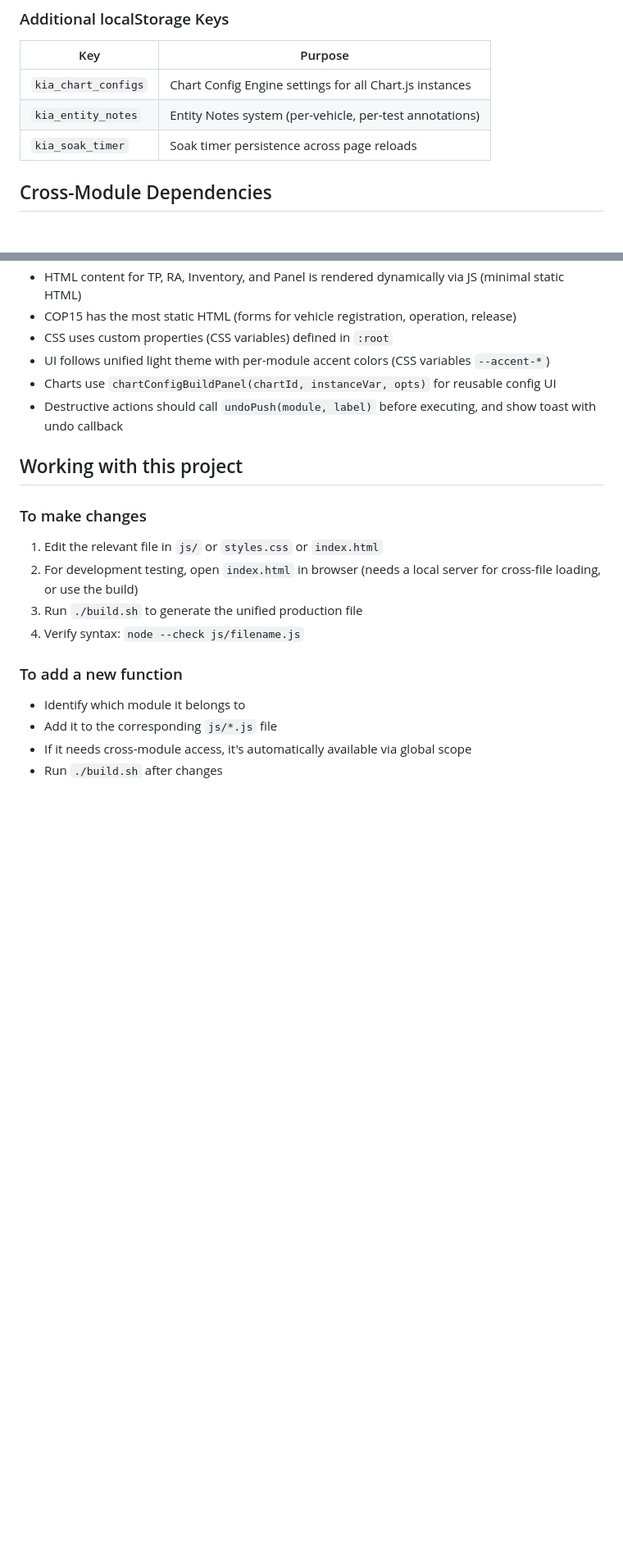
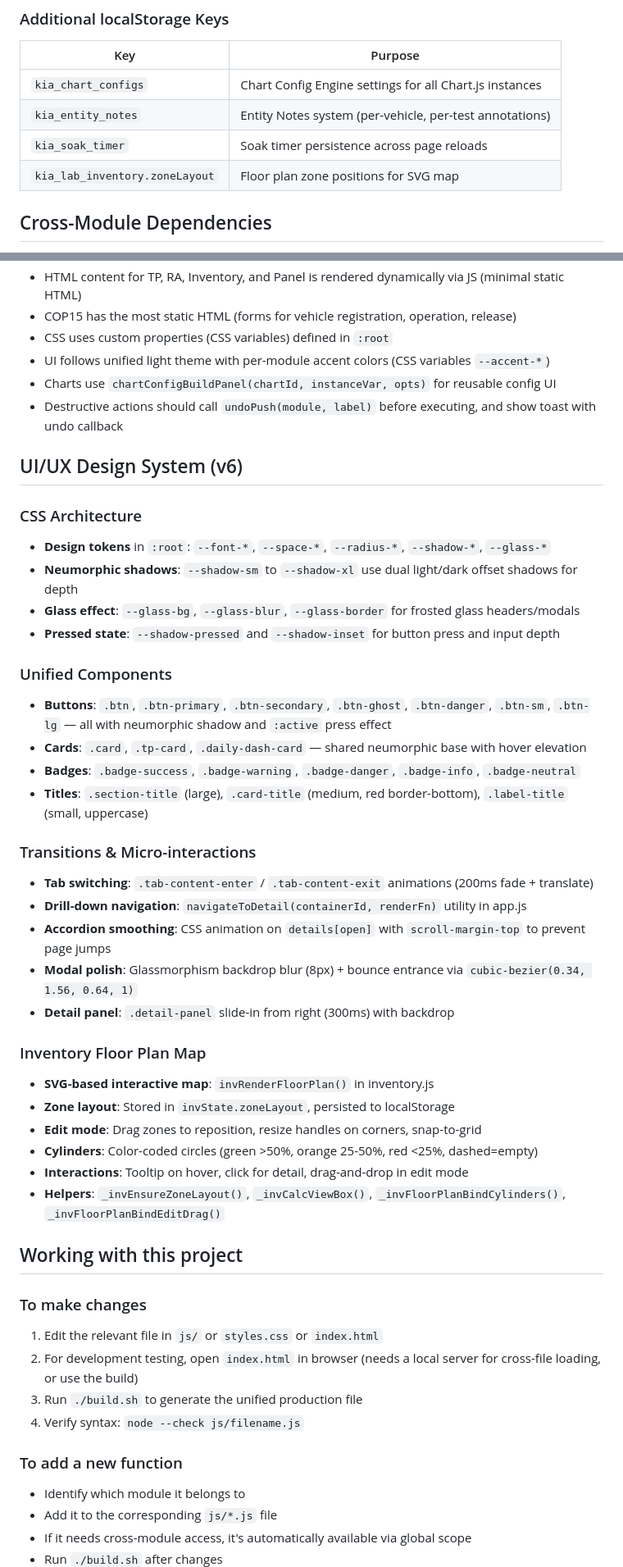
Before and after one commit to jorgenunez0728/Cascade-Project, a Markdown page: CLAUDE.md, 2 parts joined by grey strips. Shown at 82% size. Drawn GitHub-style; blank space fills up the shorter version.

```diff
--- a/CLAUDE.md
+++ b/CLAUDE.md
@@ -45,6 +46,7 @@ CHANGELOG.md            ← Detailed changelog of all 4 development rounds
 | `kia_chart_configs` | Chart Config Engine settings for all Chart.js instances |
 | `kia_entity_notes` | Entity Notes system (per-vehicle, per-test annotations) |
 | `kia_soak_timer` | Soak timer persistence across page reloads |
+| `kia_lab_inventory.zoneLayout` | Floor plan zone positions for SVG map |
 
 ## Cross-Module Dependencies
 
@@ -79,6 +81,35 @@ The `initializeSystem()` function in app.js runs on `DOMContentLoaded` and boots
 - UI follows unified light theme with per-module accent colors (CSS variables `--accent-*`)
 - Charts use `chartConfigBuildPanel(chartId, instanceVar, opts)` for reusable config UI
 - Destructive actions should call `undoPush(module, label)` before executing, and show toast with undo callback
+
+## UI/UX Design System (v6)
+
+### CSS Architecture
+- **Design tokens** in `:root`: `--font-*`, `--space-*`, `--radius-*`, `--shadow-*`, `--glass-*`
+- **Neumorphic shadows**: `--shadow-sm` to `--shadow-xl` use dual light/dark offset shadows for depth
+- **Glass effect**: `--glass-bg`, `--glass-blur`, `--glass-border` for frosted glass headers/modals
+- **Pressed state**: `--shadow-pressed` and `--shadow-inset` for button press and input depth
+
+### Unified Components
+- **Buttons**: `.btn`, `.btn-primary`, `.btn-secondary`, `.btn-ghost`, `.btn-danger`, `.btn-sm`, `.btn-lg` — all with neumorphic shadow and `:active` press effect
+- **Cards**: `.card`, `.tp-card`, `.daily-dash-card` — shared neumorphic base with hover elevation
+- **Badges**: `.badge-success`, `.badge-warning`, `.badge-danger`, `.badge-info`, `.badge-neutral`
+- **Titles**: `.section-title` (large), `.card-title` (medium, red border-bottom), `.label-title` (small, uppercase)
+
+### Transitions & Micro-interactions
+- **Tab switching**: `.tab-content-enter` / `.tab-content-exit` animations (200ms fade + translate)
+- **Drill-down navigation**: `navigateToDetail(containerId, renderFn)` utility in app.js
+- **Accordion smoothing**: CSS animation on `details[open]` with `scroll-margin-top` to prevent page jumps
+- **Modal polish**: Glassmorphism backdrop blur (8px) + bounce entrance via `cubic-bezier(0.34, 1.56, 0.64, 1)`
+- **Detail panel**: `.detail-panel` slide-in from right (300ms) with backdrop
+
+### Inventory Floor Plan Map
+- **SVG-based interactive map**: `invRenderFloorPlan()` in inventory.js
+- **Zone layout**: Stored in `invState.zoneLayout`, persisted to localStorage
+- **Edit mode**: Drag zones to reposition, resize handles on corners, snap-to-grid
+- **Cylinders**: Color-coded circles (green >50%, orange 25-50%, red <25%, dashed=empty)
+- **Interactions**: Tooltip on hover, click for detail, drag-and-drop in edit mode
+- **Helpers**: `_invEnsureZoneLayout()`, `_invCalcViewBox()`, `_invFloorPlanBindCylinders()`, `_invFloorPlanBindEditDrag()`
 
 ## Working with this project
 
```
Also changed, not shown: other parts of CLAUDE.md (+7 -6 lines), V7_HANDOFF.md (added, +345 -0 lines).
